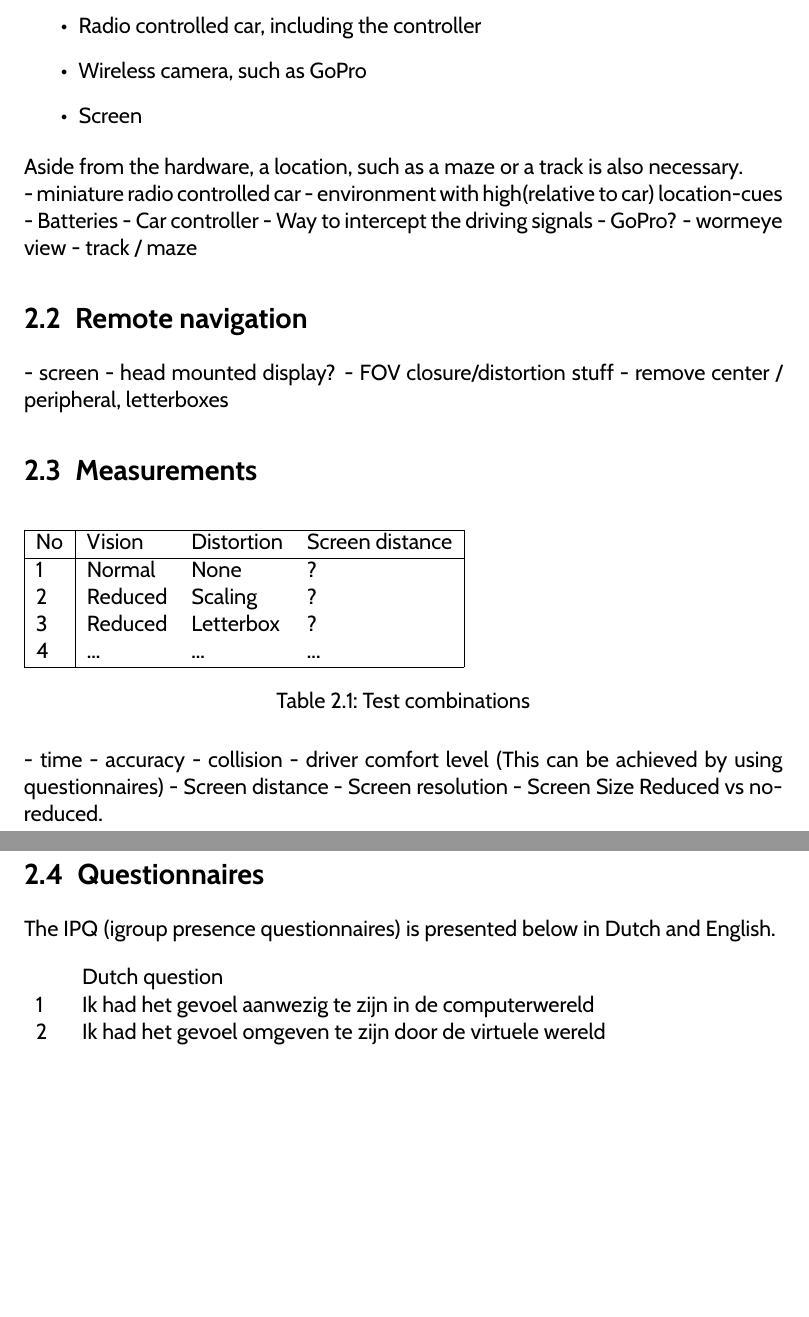
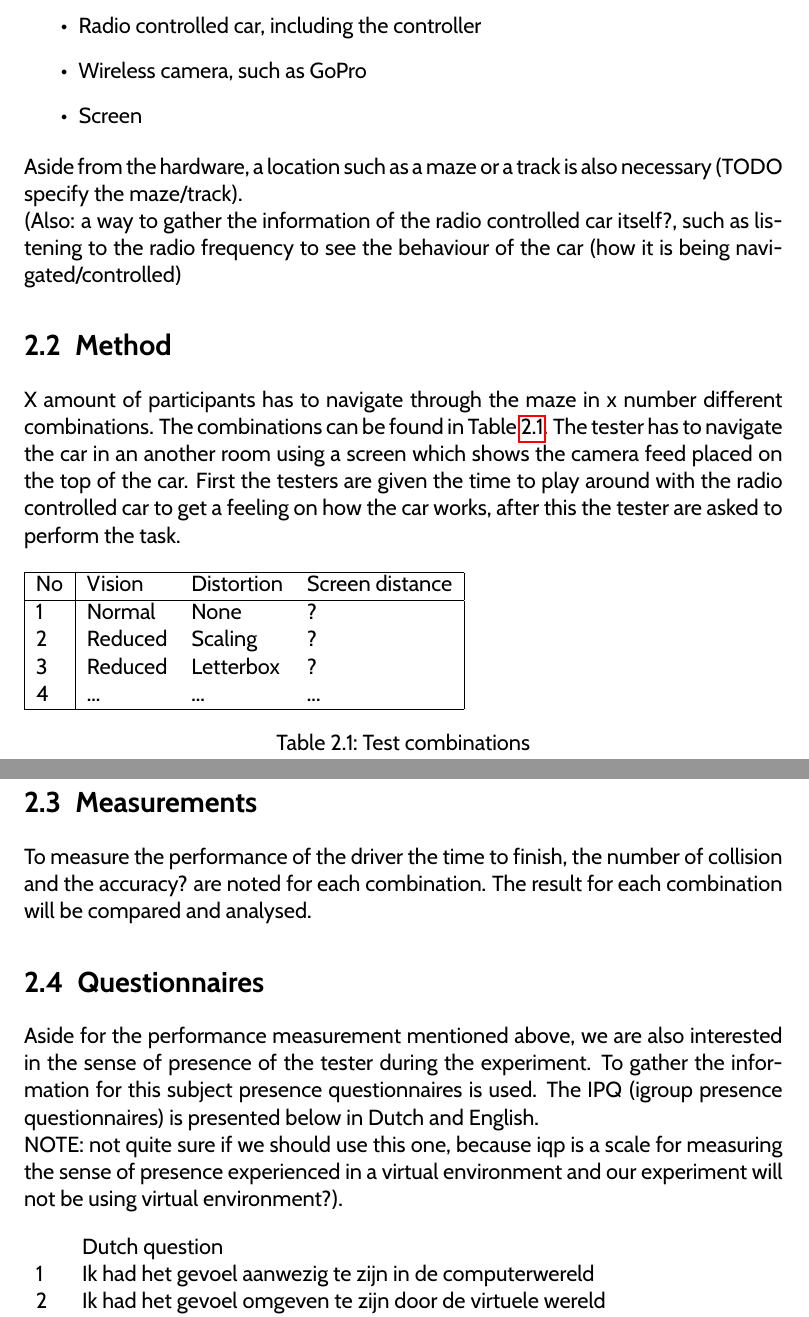
Before and after one commit to FranCorsini/Natural-Intelligence-, a LaTeX document (main.tex, which reads experimental.tex): two parts of pages 4 and 5 of 11, joined at a grey line, cut so that both start at the same text, the shorter picture padded with empty space. Compiled offline with pdfLaTeX.

Commit message:
forgot to add the rest of the text

```diff
--- a/experimental.tex
+++ b/experimental.tex
@@ -10,8 +10,11 @@ To be able to do the experiment, several hardware are needed, namely:
   \item Screen
 \end{itemize}
 
-Aside from the hardware, a location, such as a maze or a track is also necessary.
+Aside from the hardware, a location such as a maze or a track is also necessary (TODO specify the maze/track).
 
+(Also: a way to gather the information of the radio controlled car itself?, such as listening to the radio frequency to see the behaviour of the car (how it is being navigated/controlled)
+
+\iffalse
 - miniature radio controlled car
 - environment with high(relative to car) location-cues
 - Batteries
@@ -26,10 +29,11 @@ Aside from the hardware, a location, such as a maze or a track is also necessary
 - head mounted display?
 - FOV closure/distortion stuff
 - remove center / peripheral, letterboxes
+\fi
 
+\section{Method}
+X amount of participants has to navigate through the maze in x number different combinations. The combinations can be found in Table \ref{measurementcombinations}. The tester has to navigate the car in an another room using a screen which shows the camera feed placed on the top of the car. First the testers are given the time to play around with the radio controlled car to get a feeling on how the car works, after this the tester are asked to perform the task.
 
-\section{Measurements}
-%the test combinations below have too many factors, so we need to think how to do this
 \begin{table}[h]
 \begin{tabular}{|l|lll|}
 \hline
@@ -40,8 +44,13 @@ No & Vision  & Distortion & Screen distance \\\hline
 4  & ...     & ...               & ...             \\\hline
 \end{tabular}
 \caption{Test combinations}
+\label{measurementcombinations}
 \end{table}
 
+
+\section{Measurements}
+To measure the performance of the driver the time to finish, the number of collision and the accuracy? are noted for each combination. The result for each combination will be compared and analysed.
+\iffalse
 - time
 - accuracy
 - collision
@@ -50,9 +59,12 @@ No & Vision  & Distortion & Screen distance \\\hline
 - Screen resolution
 - Screen Size
 Reduced vs no-reduced.
+\fi
 
 \section{Questionnaires}
-The IPQ (igroup presence questionnaires) is presented below in Dutch and English.
+Aside for the performance measurement mentioned above, we are also interested in the sense of presence of the tester during the experiment. To gather the information for this subject presence questionnaires is used. The IPQ (igroup presence questionnaires) is presented below in Dutch and English.
+
+NOTE: not quite sure if we should use this one, because iqp is a scale for measuring the sense of presence experienced in a virtual environment and our experiment will not be using virtual environment?).
 
 \begin{table}[h]
 \begin{tabular}{ll}
```
